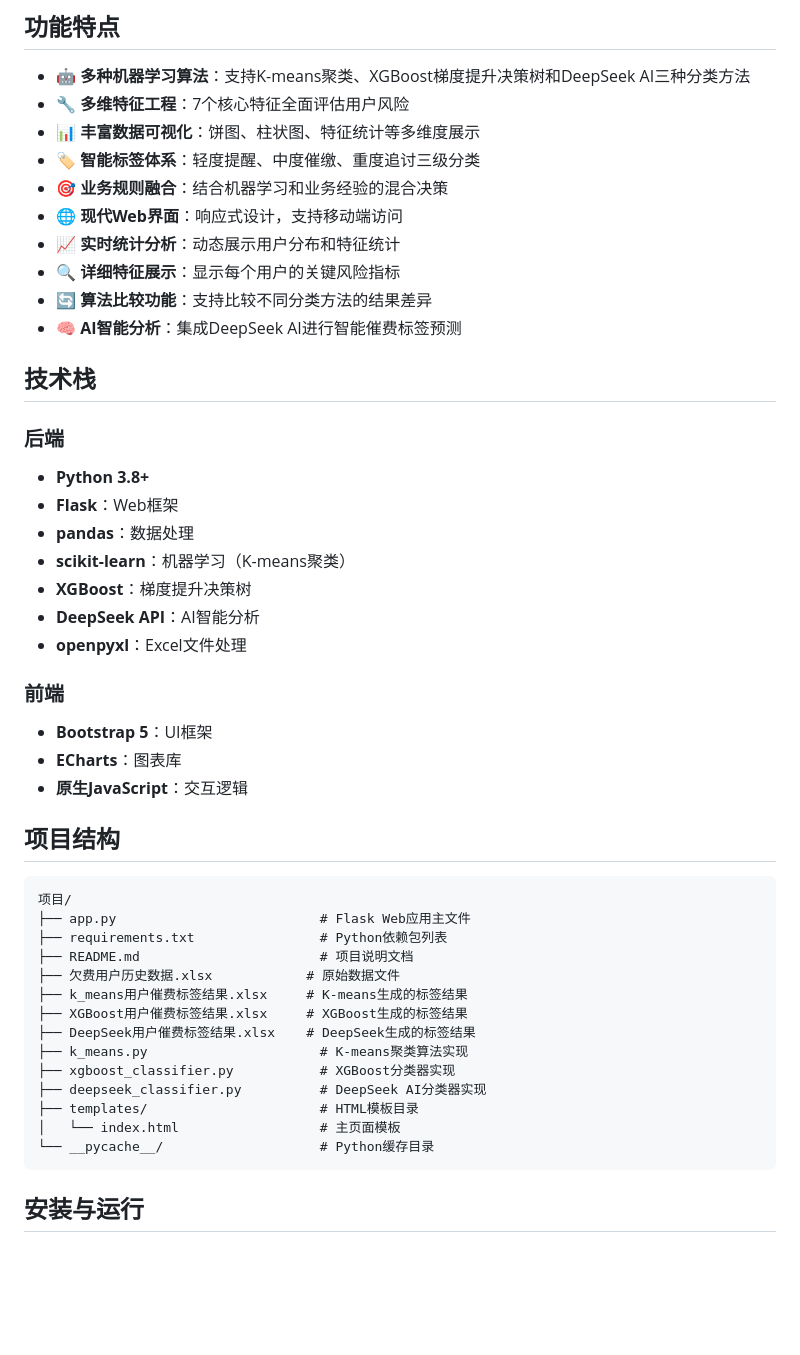
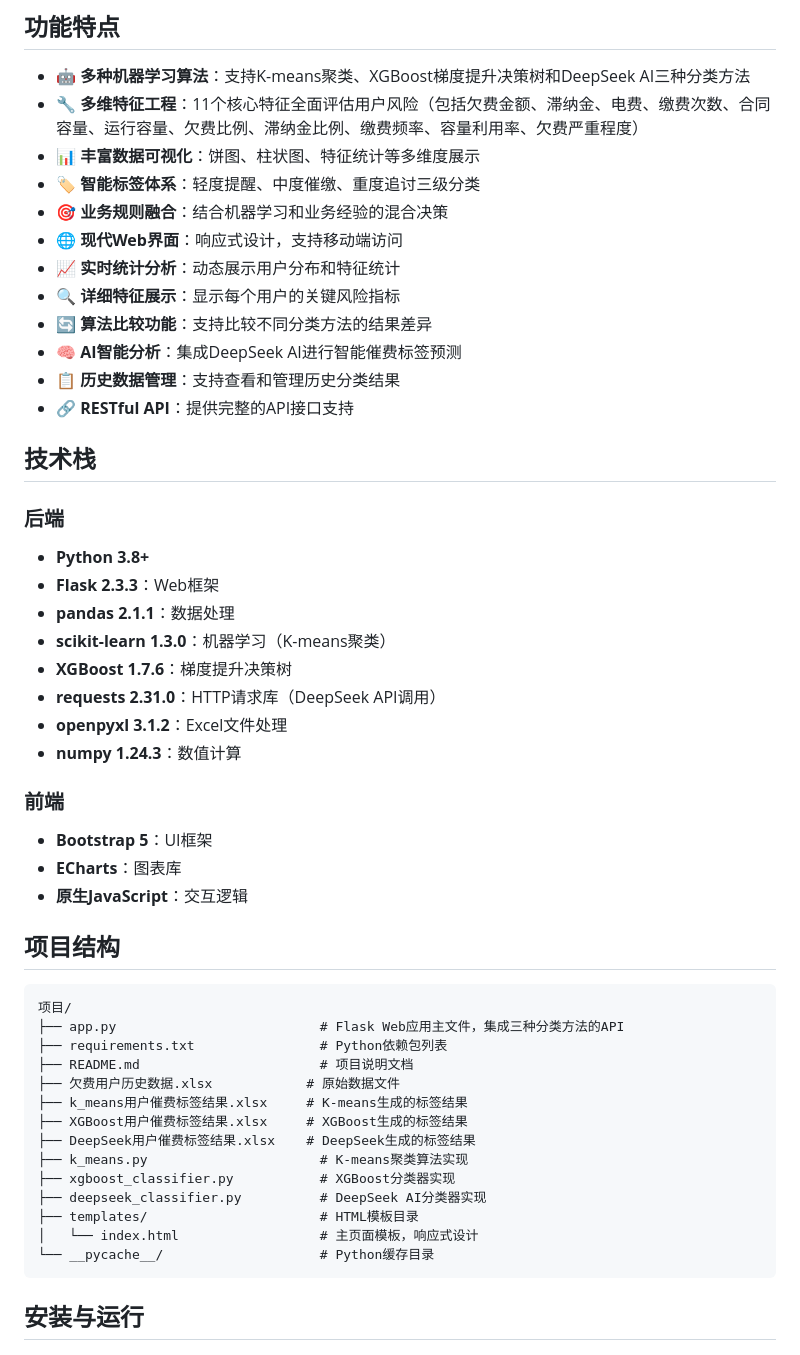
Before and after one commit to xinghesuguang/Data-processing, a Markdown page: README.md, the part around one of its changes. Rendered like a GitHub page; blank space fills up the shorter version.

````diff
--- a/README.md
+++ b/README.md
@@ -7,7 +7,7 @@
 ## 功能特点
 
 - 🤖 **多种机器学习算法**：支持K-means聚类、XGBoost梯度提升决策树和DeepSeek AI三种分类方法
-- 🔧 **多维特征工程**：7个核心特征全面评估用户风险
+- 🔧 **多维特征工程**：11个核心特征全面评估用户风险（包括欠费金额、滞纳金、电费、缴费次数、合同容量、运行容量、欠费比例、滞纳金比例、缴费频率、容量利用率、欠费严重程度）
 - 📊 **丰富数据可视化**：饼图、柱状图、特征统计等多维度展示
 - 🏷️ **智能标签体系**：轻度提醒、中度催缴、重度追讨三级分类
 - 🎯 **业务规则融合**：结合机器学习和业务经验的混合决策
@@ -16,17 +16,20 @@
 - 🔍 **详细特征展示**：显示每个用户的关键风险指标
 - 🔄 **算法比较功能**：支持比较不同分类方法的结果差异
 - 🧠 **AI智能分析**：集成DeepSeek AI进行智能催费标签预测
+- 📋 **历史数据管理**：支持查看和管理历史分类结果
+- 🔗 **RESTful API**：提供完整的API接口支持
 
 ## 技术栈
 
 ### 后端
 - **Python 3.8+**
-- **Flask**：Web框架
-- **pandas**：数据处理
-- **scikit-learn**：机器学习（K-means聚类）
-- **XGBoost**：梯度提升决策树
-- **DeepSeek API**：AI智能分析
-- **openpyxl**：Excel文件处理
+- **Flask 2.3.3**：Web框架
+- **pandas 2.1.1**：数据处理
+- **scikit-learn 1.3.0**：机器学习（K-means聚类）
+- **XGBoost 1.7.6**：梯度提升决策树
+- **requests 2.31.0**：HTTP请求库（DeepSeek API调用）
+- **openpyxl 3.1.2**：Excel文件处理
+- **numpy 1.24.3**：数值计算
 
 ### 前端
 - **Bootstrap 5**：UI框架
@@ -37,7 +40,7 @@
 
 ```
 项目/
-├── app.py                          # Flask Web应用主文件
+├── app.py                          # Flask Web应用主文件，集成三种分类方法的API
 ├── requirements.txt                # Python依赖包列表
 ├── README.md                       # 项目说明文档
 ├── 欠费用户历史数据.xlsx            # 原始数据文件
@@ -48,7 +51,7 @@
 ├── xgboost_classifier.py           # XGBoost分类器实现
 ├── deepseek_classifier.py          # DeepSeek AI分类器实现
 ├── templates/                      # HTML模板目录
-│   └── index.html                  # 主页面模板
+│   └── index.html                  # 主页面模板，响应式设计
 └── __pycache__/                    # Python缓存目录
 ```
 
````
Also changed, not shown: other parts of README.md (+28 -11 lines).
